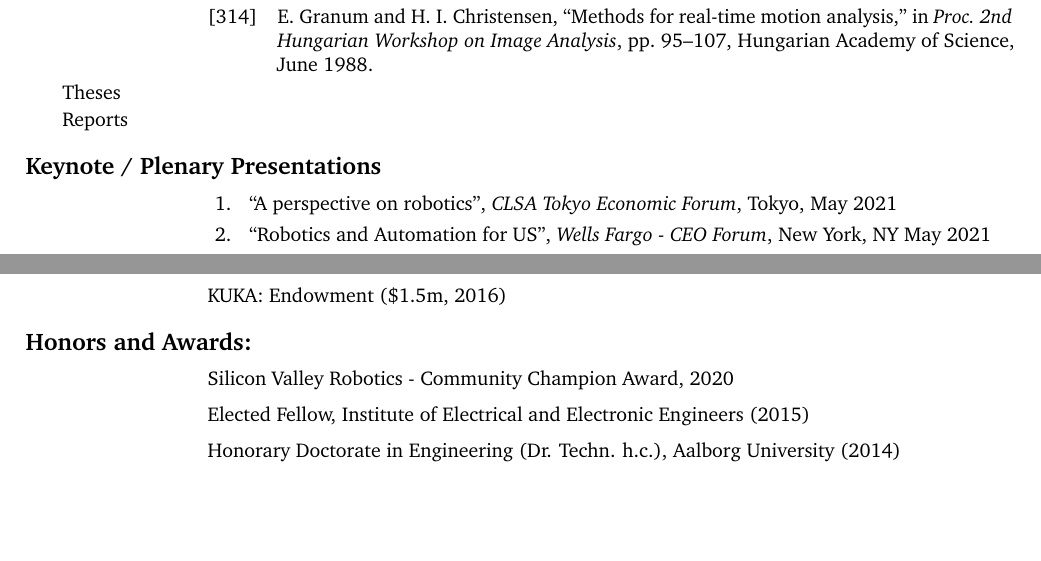
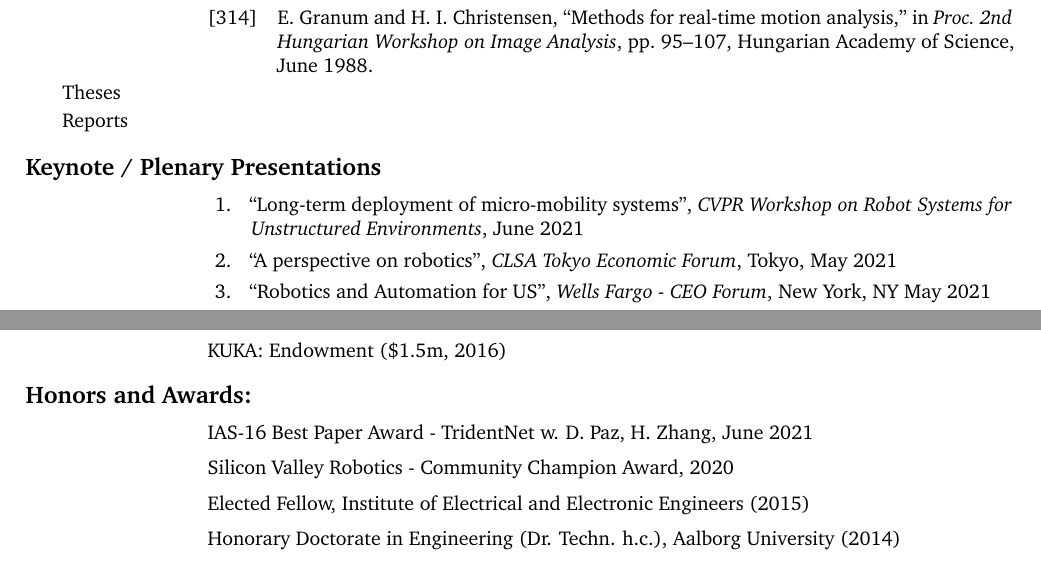
Before and after one commit to hichristensen/hiccv, a LaTeX CV (hiccv.tex): two parts of pages 26 and 40 of 41, joined at a grey line, cut so that both start at the same text, the shorter picture padded with empty space. Compiled offline with pdfLaTeX.

Commit message:
best paper IAS, ...

```diff
--- a/hiccv.tex
+++ b/hiccv.tex
@@ -476,9 +476,12 @@
 \begin{cvlist}{Keynote / Plenary Presentations}
 \item
   \begin{enumerate}
+  \item ``Long-term deployment of micro-mobility systems'', {\em CVPR
+      Workshop on Robot Systems for Unstructured Environments}, June
+    2021
   \item ``A perspective on robotics'', {\em CLSA Tokyo Economic Forum}, Tokyo, May 2021
   \item ``Robotics and Automation for US'', {\em Wells Fargo - CEO Forum}, New York, NY May 2021
-    \item ``The Future of Automation'', {\em Wellington Capital}, Singapore, APril 2021
+  \item ``The Future of Automation'', {\em Wellington Capital}, Singapore, APril 2021
   \item ``Robotics in a Post-COVID Society'', {\em COSGUN-2020}, Seoul, November 2020
   \item ``A perspective on robotics'', {\em Robotics and Automation}, September 2020
   \item ``Addressing COVID-19'', {\em Briefing to Congressional Staff}, Washington DC, July 2020
@@ -1220,6 +1223,7 @@
 \end{cvlist}
 
 \begin{cvlist}{Honors and Awards:}
+\item IAS-16 Best Paper Award - TridentNet w. D. Paz, H. Zhang, June 2021
 \item Silicon Valley Robotics - Community Champion Award, 2020
 \item Elected Fellow, Institute of Electrical and Electronic Engineers (2015)
 \item Honorary Doctorate in Engineering (Dr. Techn. h.c.), Aalborg University (2014)
```
Also changed, not shown: hiccv.tex (8 more changed lines).
